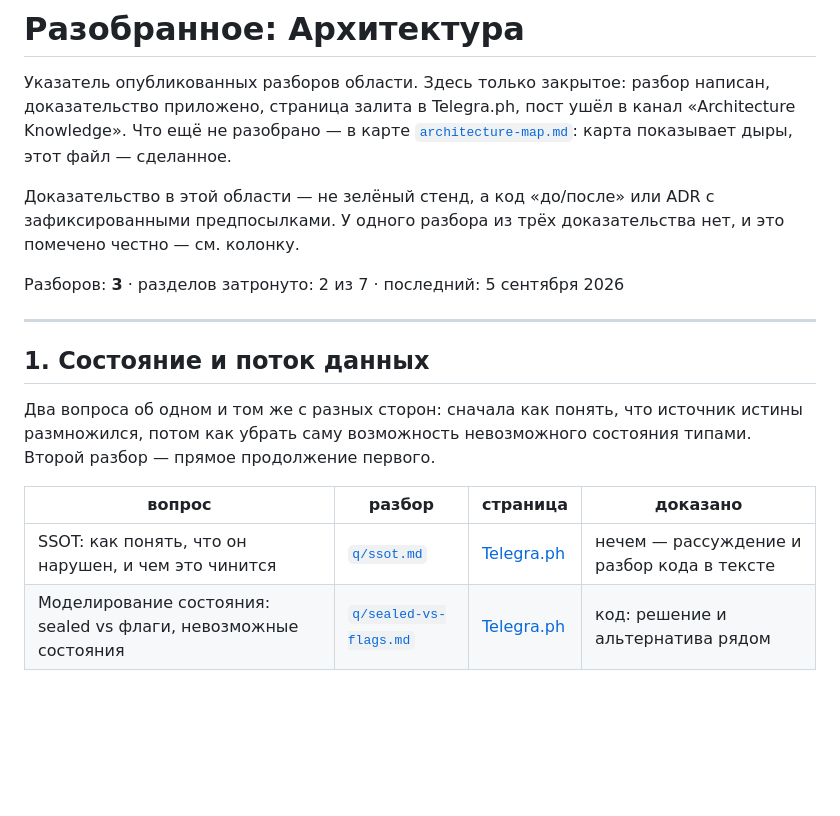
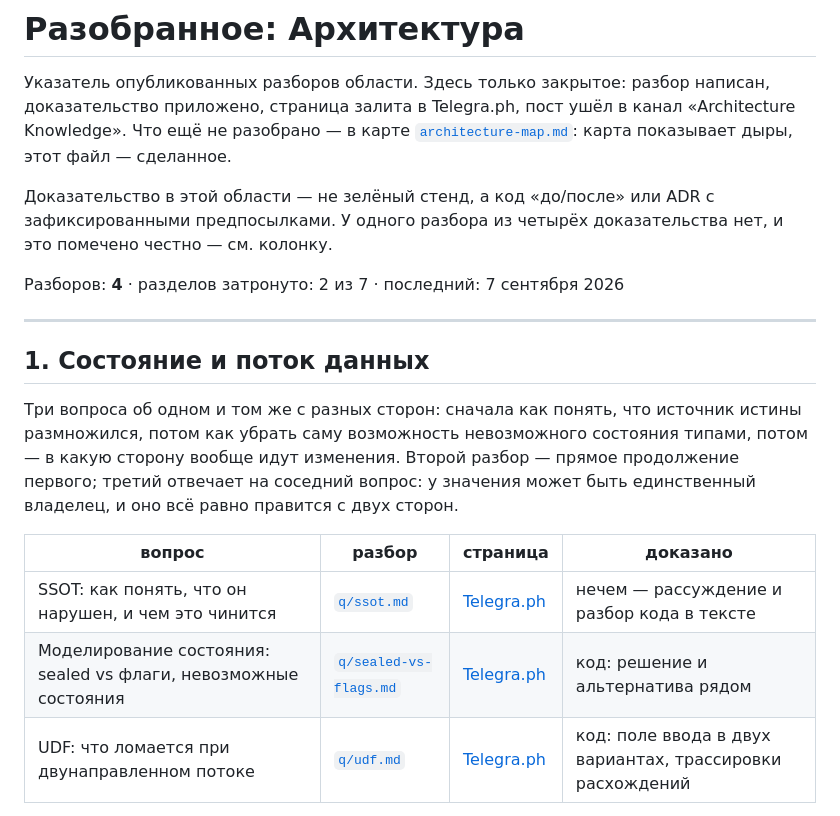
Before and after one commit to akopyan757/architecture-lab, a Markdown page: wiki.md, the part around one of its changes. Drawn GitHub-style; blank space fills up the shorter version.

Commit message:
Отметка UDF в карте и в вики разобранного
Co-Authored-By: Claude Opus 5 <noreply@anthropic.com>

```diff
--- a/wiki.md
+++ b/wiki.md
@@ -7,22 +7,25 @@
 сделанное.
 
 Доказательство в этой области — не зелёный стенд, а код «до/после» или ADR с
-зафиксированными предпосылками. У одного разбора из трёх доказательства нет, и
-это помечено честно — см. колонку.
+зафиксированными предпосылками. У одного разбора из четырёх доказательства нет,
+и это помечено честно — см. колонку.
 
-Разборов: **3** · разделов затронуто: 2 из 7 · последний: 5 сентября 2026
+Разборов: **4** · разделов затронуто: 2 из 7 · последний: 7 сентября 2026
 
 ---
 
 ## 1. Состояние и поток данных
 
-Два вопроса об одном и том же с разных сторон: сначала как понять, что источник
+Три вопроса об одном и том же с разных сторон: сначала как понять, что источник
 истины размножился, потом как убрать саму возможность невозможного состояния
-типами. Второй разбор — прямое продолжение первого.
+типами, потом — в какую сторону вообще идут изменения. Второй разбор — прямое
+продолжение первого; третий отвечает на соседний вопрос: у значения может быть
+единственный владелец, и оно всё равно правится с двух сторон.
 
 | вопрос | разбор | страница | доказано |
 |---|---|---|---|
 | SSOT: как понять, что он нарушен, и чем это чинится | [`q/ssot.md`](q/ssot.md) | [Telegra.ph](https://telegra.ph/SSOT-kak-ponyat-chto-on-narushen-i-chem-ehto-chinitsya-09-02-2) | нечем — рассуждение и разбор кода в тексте |
 | Моделирование состояния: sealed vs флаги, невозможные состояния | [`q/sealed-vs-flags.md`](q/sealed-vs-flags.md) | [Telegra.ph](https://telegra.ph/modelirovanie-sostoyaniya-sealed-vs-flagi-nevozmozhnye-sostoyaniya-09-03) | код: решение и альтернатива рядом |
+| UDF: что ломается при двунаправленном потоке | [`q/udf.md`](q/udf.md) | [Telegra.ph](https://telegra.ph/UDF-chto-lomaetsya-pri-dvunapravlennom-potoke-09-07) | код: поле ввода в двух вариантах, трассировки расхождений |
 
 Issue: [#8](https://github.com/akopyan757/architecture-lab/issues/8) ·
```
Also changed, not shown: other parts of wiki.md (+2 -1 lines), architecture-map.md (+1 -1 lines).
